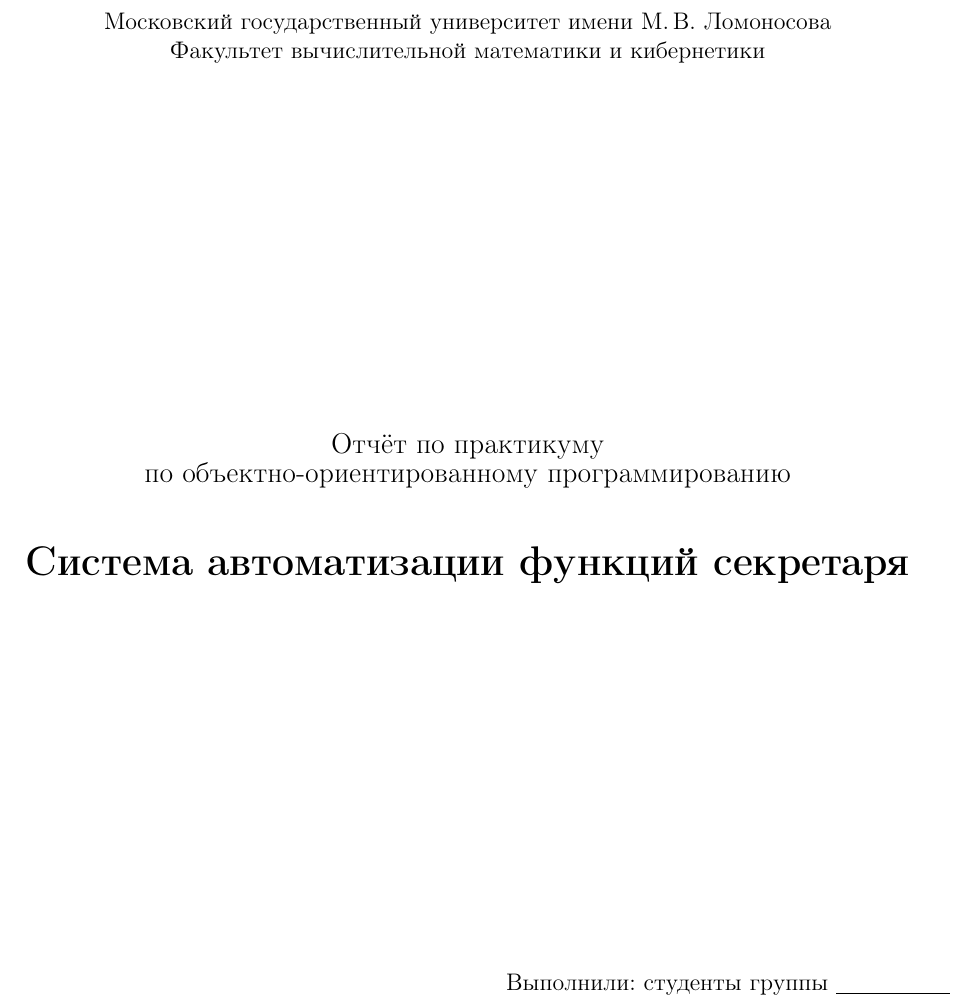
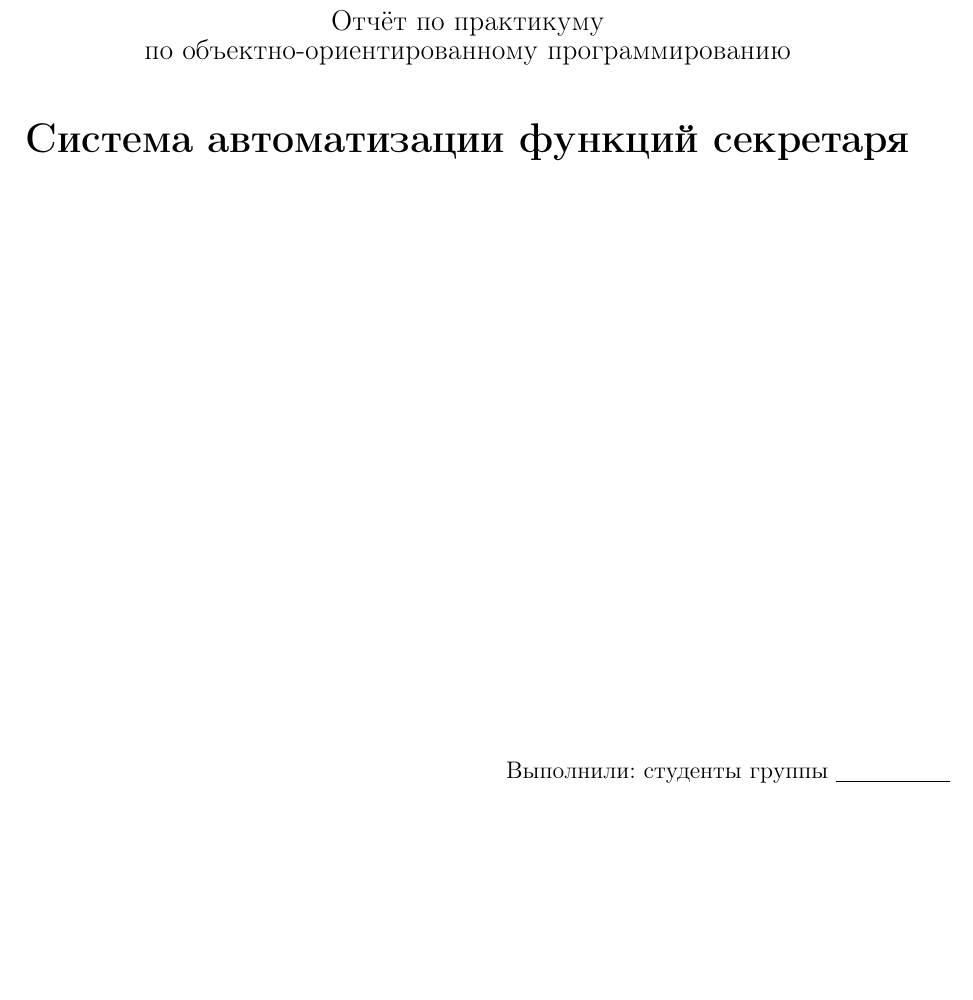
Before and after one commit to Tony-Rain/secretary-calendar-sim, a LaTeX document (docs/report.tex): part of page 1 of 14, cut at the place of the change, the shorter picture padded with empty space. Compiled offline with pdfLaTeX.

Commit message:
Титул без шапки

```diff
--- a/docs/report.tex
+++ b/docs/report.tex
@@ -35,8 +35,6 @@
 % ---------- Титульный лист ----------
 \begin{titlepage}
 \centering
-Московский государственный университет имени М.\,В.~Ломоносова\\
-Факультет вычислительной математики и кибернетики
 \vfill
 {\large Отчёт по практикуму\\ по объектно-ориентированному программированию}\\[1cm]
 {\LARGE\bfseries Система автоматизации функций секретаря}
```
